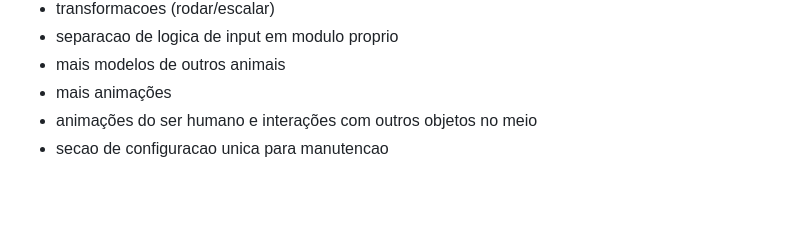
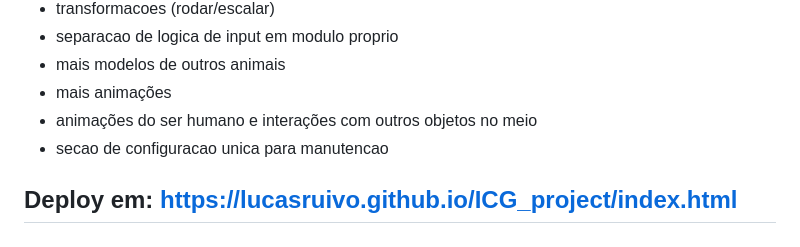
Before and after one commit to lucasruivo/ICG_project, a Markdown page: README.md, the part around the change. GitHub-like rendering; blank space fills up the shorter version.

Commit message:
Add deployment link to README

```diff
--- a/README.md
+++ b/README.md
@@ -279,3 +279,5 @@ Objetivo:
 - mais animações
 - animações do ser humano e interações com outros objetos no meio
 - secao de configuracao unica para manutencao
+
+## Deploy em: https://lucasruivo.github.io/ICG_project/index.html
```
